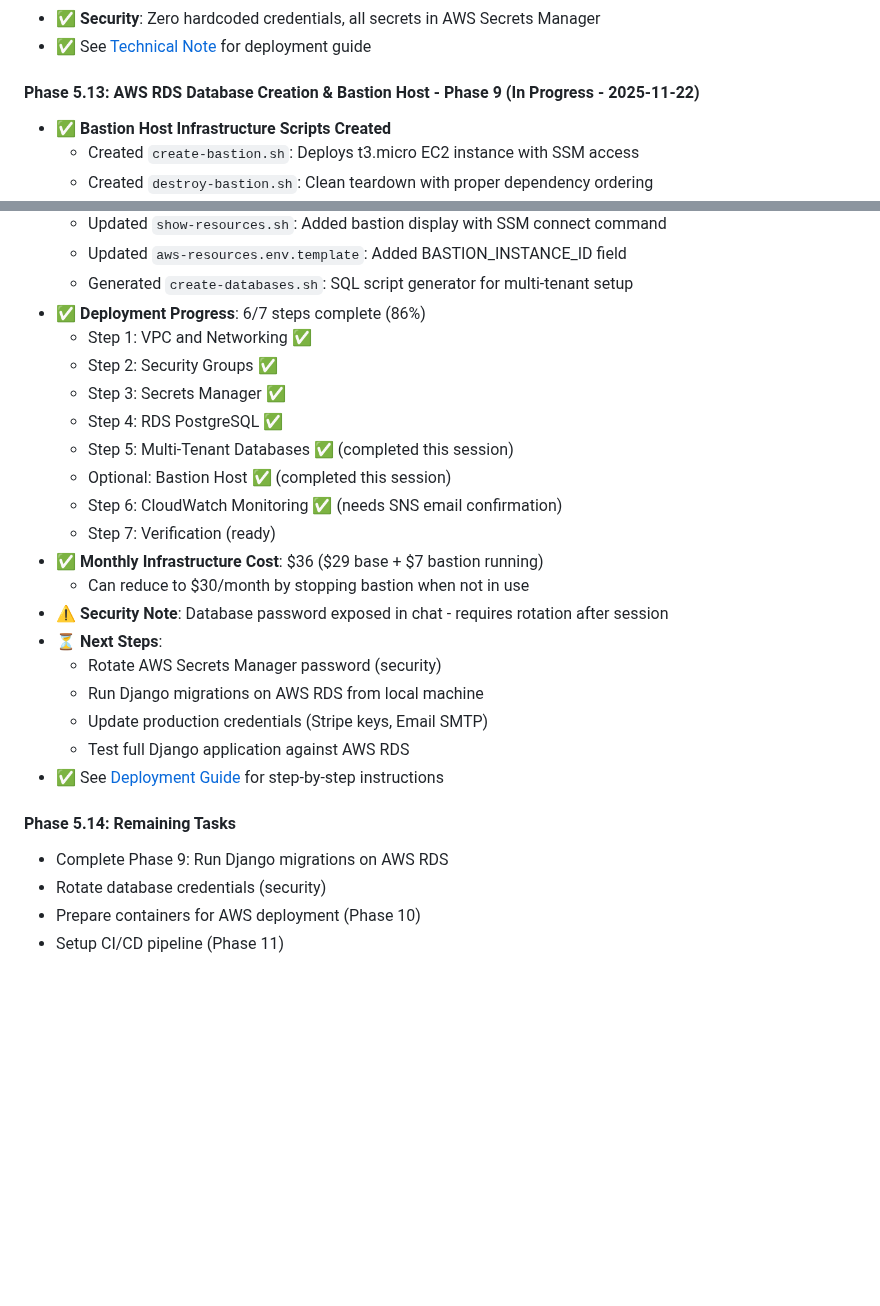
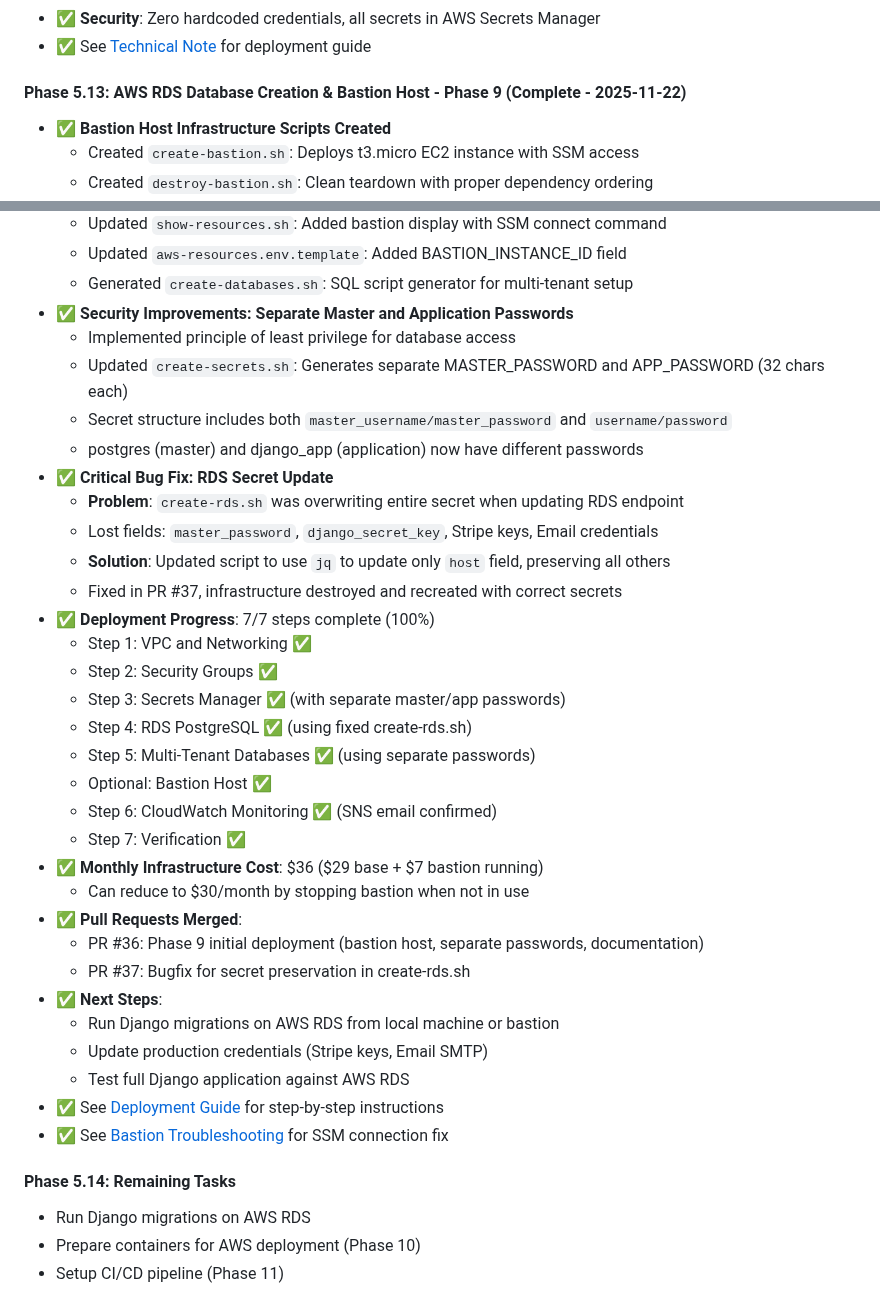
Before and after one commit to bartgottschalk/startup_web_app_server_side, a Markdown page: docs/PROJECT_HISTORY.md, 2 parts joined by grey strips. GitHub-like rendering; blank space fills up the shorter version.

Commit message:
Docs: Update Phase 9 completion status
- Updated SESSION_START_PROMPT.md: Phase 9 complete (100%, 7/7 steps)
- Added bugfix details to Recent Completed Work section
- Updated PROJECT_HISTORY.md: Phase 5.13 marked as complete
- Added security improvements section (separate master/app passwords)
- Added critical bug fix section (RDS secret preservation)
- Updated deployment progress to 7/7 steps (100%)
- Added PR #36 and #37 to merged PRs list
- Removed outdated password rotation security note

Phase 9 is now fully documented and complete:
- Bastion host deployed with SSM access
- 3 multi-tenant databases created on AWS RDS
- Separate postgres and django_app passwords implemented
- Bug fixed: create-rds.sh now preserves all secret fields
- Infrastructure 100% deployed and operational

```diff
--- a/docs/PROJECT_HISTORY.md
+++ b/docs/PROJECT_HISTORY.md
@@ -263,7 +263,7 @@ This document tracks the complete development history and modernization effort f
 - ✅ **Security**: Zero hardcoded credentials, all secrets in AWS Secrets Manager
 - ✅ See [Technical Note](technical-notes/2025-11-20-aws-rds-django-integration.md) for deployment guide
 
-#### Phase 5.13: AWS RDS Database Creation & Bastion Host - Phase 9 (In Progress - 2025-11-22)
+#### Phase 5.13: AWS RDS Database Creation & Bastion Host - Phase 9 (Complete - 2025-11-22)
 - ✅ **Bastion Host Infrastructure Scripts Created**
   - Created `create-bastion.sh`: Deploys t3.micro EC2 instance with SSM access
   - Created `destroy-bastion.sh`: Clean teardown with proper dependency ordering
@@ -292,28 +292,39 @@ This document tracks the complete development history and modernization effort f
   - Updated `show-resources.sh`: Added bastion display with SSM connect command
   - Updated `aws-resources.env.template`: Added BASTION_INSTANCE_ID field
   - Generated `create-databases.sh`: SQL script generator for multi-tenant setup
-- ✅ **Deployment Progress**: 6/7 steps complete (86%)
+- ✅ **Security Improvements: Separate Master and Application Passwords**
+  - Implemented principle of least privilege for database access
+  - Updated `create-secrets.sh`: Generates separate MASTER_PASSWORD and APP_PASSWORD (32 chars each)
+  - Secret structure includes both `master_username/master_password` and `username/password`
+  - postgres (master) and django_app (application) now have different passwords
+- ✅ **Critical Bug Fix: RDS Secret Update**
+  - **Problem**: `create-rds.sh` was overwriting entire secret when updating RDS endpoint
+  - Lost fields: `master_password`, `django_secret_key`, Stripe keys, Email credentials
+  - **Solution**: Updated script to use `jq` to update only `host` field, preserving all others
+  - Fixed in PR #37, infrastructure destroyed and recreated with correct secrets
+- ✅ **Deployment Progress**: 7/7 steps complete (100%)
   - Step 1: VPC and Networking ✅
   - Step 2: Security Groups ✅
-  - Step 3: Secrets Manager ✅
-  - Step 4: RDS PostgreSQL ✅
-  - Step 5: Multi-Tenant Databases ✅ (completed this session)
-  - Optional: Bastion Host ✅ (completed this session)
-  - Step 6: CloudWatch Monitoring ✅ (needs SNS email confirmation)
-  - Step 7: Verification (ready)
+  - Step 3: Secrets Manager ✅ (with separate master/app passwords)
+  - Step 4: RDS PostgreSQL ✅ (using fixed create-rds.sh)
+  - Step 5: Multi-Tenant Databases ✅ (using separate passwords)
+  - Optional: Bastion Host ✅
+  - Step 6: CloudWatch Monitoring ✅ (SNS email confirmed)
+  - Step 7: Verification ✅
 - ✅ **Monthly Infrastructure Cost**: $36 ($29 base + $7 bastion running)
   - Can reduce to $30/month by stopping bastion when not in use
-- ⚠️ **Security Note**: Database password exposed in chat - requires rotation after session
-- ⏳ **Next Steps**:
-  - Rotate AWS Secrets Manager password (security)
-  - Run Django migrations on AWS RDS from local machine
+- ✅ **Pull Requests Merged**:
+  - PR #36: Phase 9 initial deployment (bastion host, separate passwords, documentation)
+  - PR #37: Bugfix for secret preservation in create-rds.sh
+- ✅ **Next Steps**:
+  - Run Django migrations on AWS RDS from local machine or bastion
   - Update production credentials (Stripe keys, Email SMTP)
   - Test full Django application against AWS RDS
 - ✅ See [Deployment Guide](technical-notes/2025-11-21-phase-9-deployment-guide.md) for step-by-step instructions
+- ✅ See [Bastion Troubleshooting](technical-notes/2025-11-22-phase-9-bastion-troubleshooting.md) for SSM connection fix
 
 #### Phase 5.14: Remaining Tasks
-- Complete Phase 9: Run Django migrations on AWS RDS
-- Rotate database credentials (security)
+- Run Django migrations on AWS RDS
 - Prepare containers for AWS deployment (Phase 10)
 - Setup CI/CD pipeline (Phase 11)
 
```
Also changed, not shown: docs/SESSION_START_PROMPT.md (+13 -8 lines).
